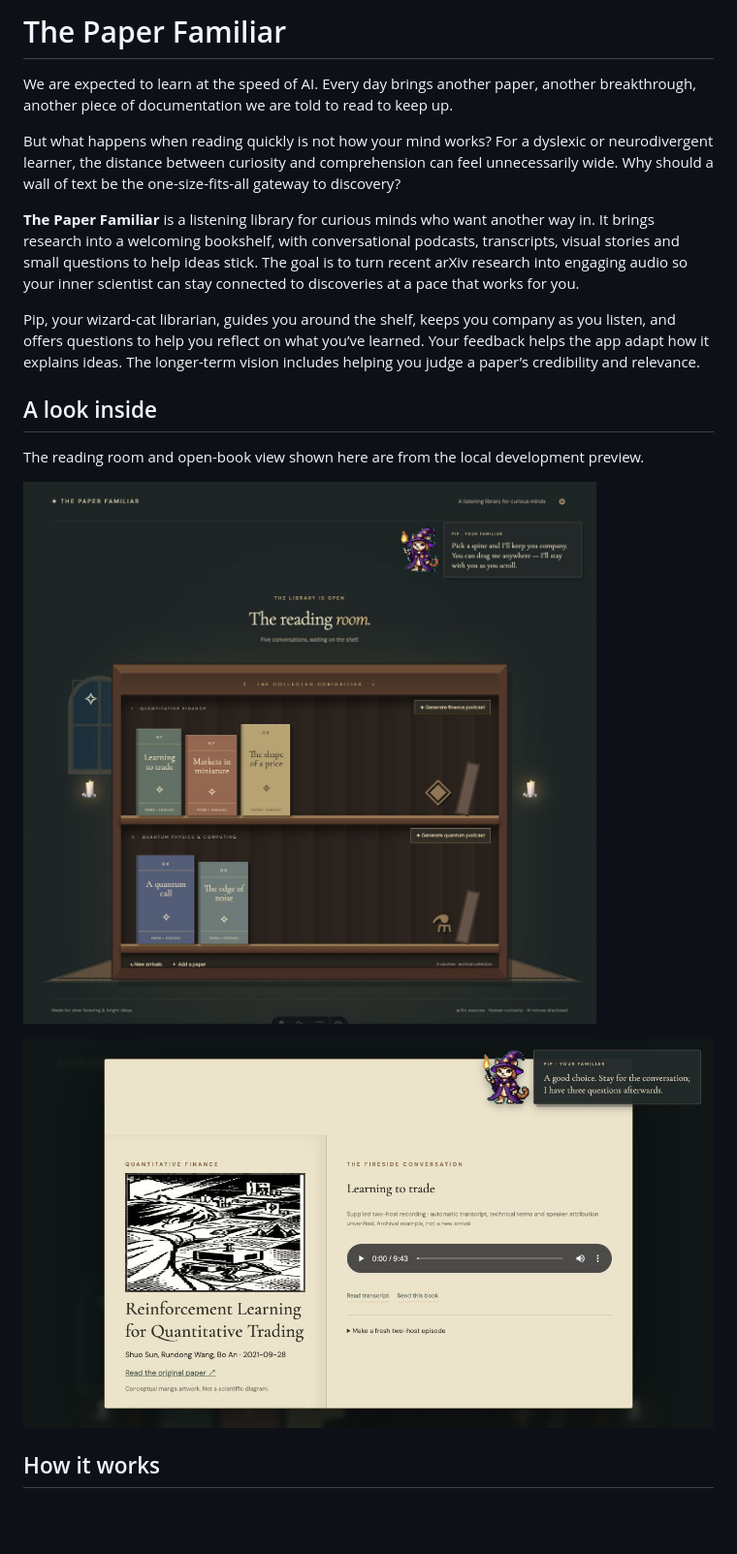
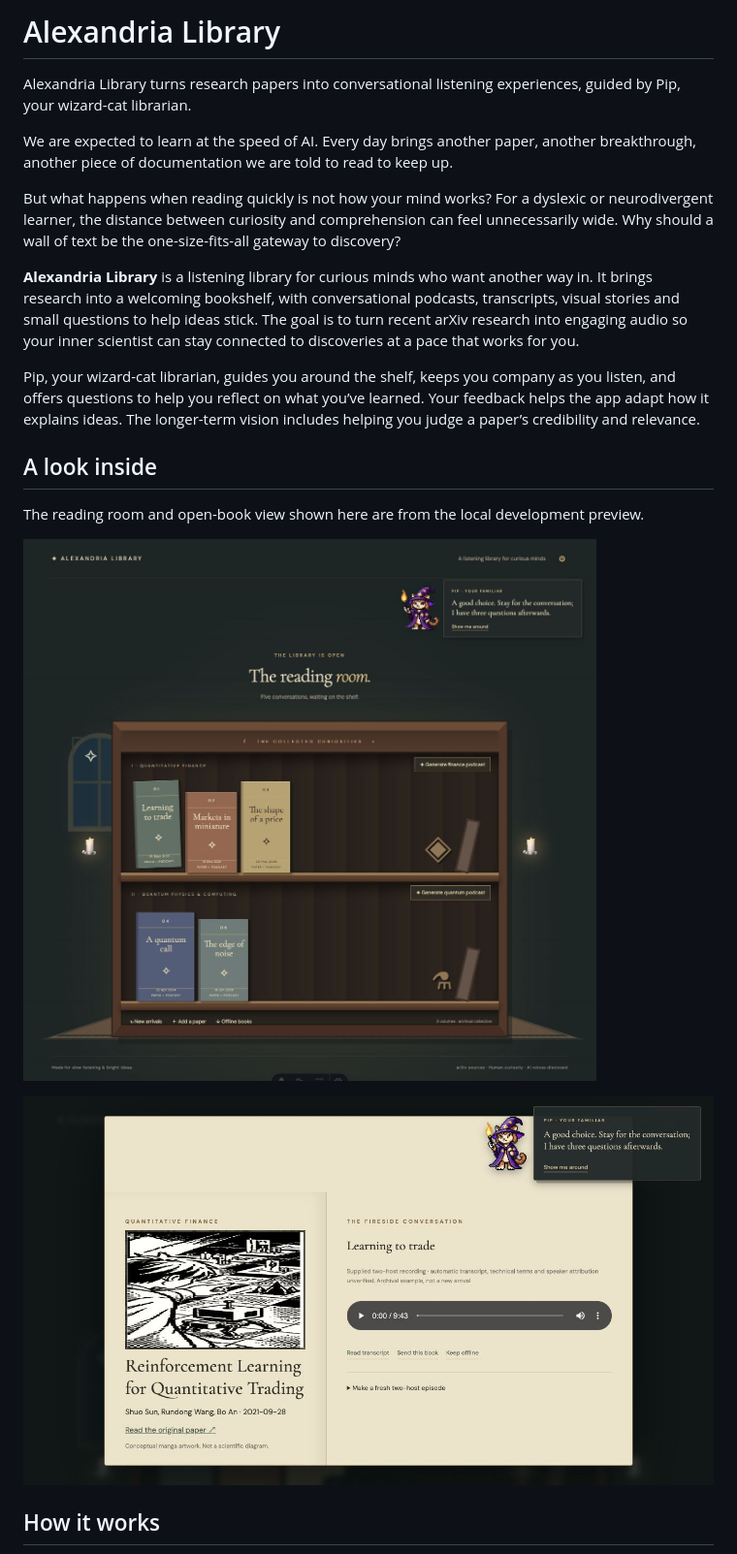
Before and after one commit to melaniepreen/alexandria-library, a Markdown page: README.md, the part around one of its changes. Shown at 97% size. Rendered like a GitHub page; pictures changed too: docs/screenshots/book-detail.jpg, docs/screenshots/bookshelf.jpg; blank space fills up the shorter version.

Commit message:
Rename project to Alexandria Library

```diff
--- a/README.md
+++ b/README.md
@@ -1,10 +1,12 @@
-# The Paper Familiar
+# Alexandria Library
+
+Alexandria Library turns research papers into conversational listening experiences, guided by Pip, your wizard-cat librarian.
 
 We are expected to learn at the speed of AI. Every day brings another paper, another breakthrough, another piece of documentation we are told to read to keep up.
 
 But what happens when reading quickly is not how your mind works? For a dyslexic or neurodivergent learner, the distance between curiosity and comprehension can feel unnecessarily wide. Why should a wall of text be the one-size-fits-all gateway to discovery?
 
-**The Paper Familiar** is a listening library for curious minds who want another way in. It brings research into a welcoming bookshelf, with conversational podcasts, transcripts, visual stories and small questions to help ideas stick. The goal is to turn recent arXiv research into engaging audio so your inner scientist can stay connected to discoveries at a pace that works for you.
+**Alexandria Library** is a listening library for curious minds who want another way in. It brings research into a welcoming bookshelf, with conversational podcasts, transcripts, visual stories and small questions to help ideas stick. The goal is to turn recent arXiv research into engaging audio so your inner scientist can stay connected to discoveries at a pace that works for you.
 
 Pip, your wizard-cat librarian, guides you around the shelf, keeps you company as you listen, and offers questions to help you reflect on what you’ve learned. Your feedback helps the app adapt how it explains ideas. The longer-term vision includes helping you judge a paper’s credibility and relevance.
 
```
Also changed, not shown: other parts of README.md (+1 -1 lines), PROJECT.md (+3 -3 lines), 3 other files.
